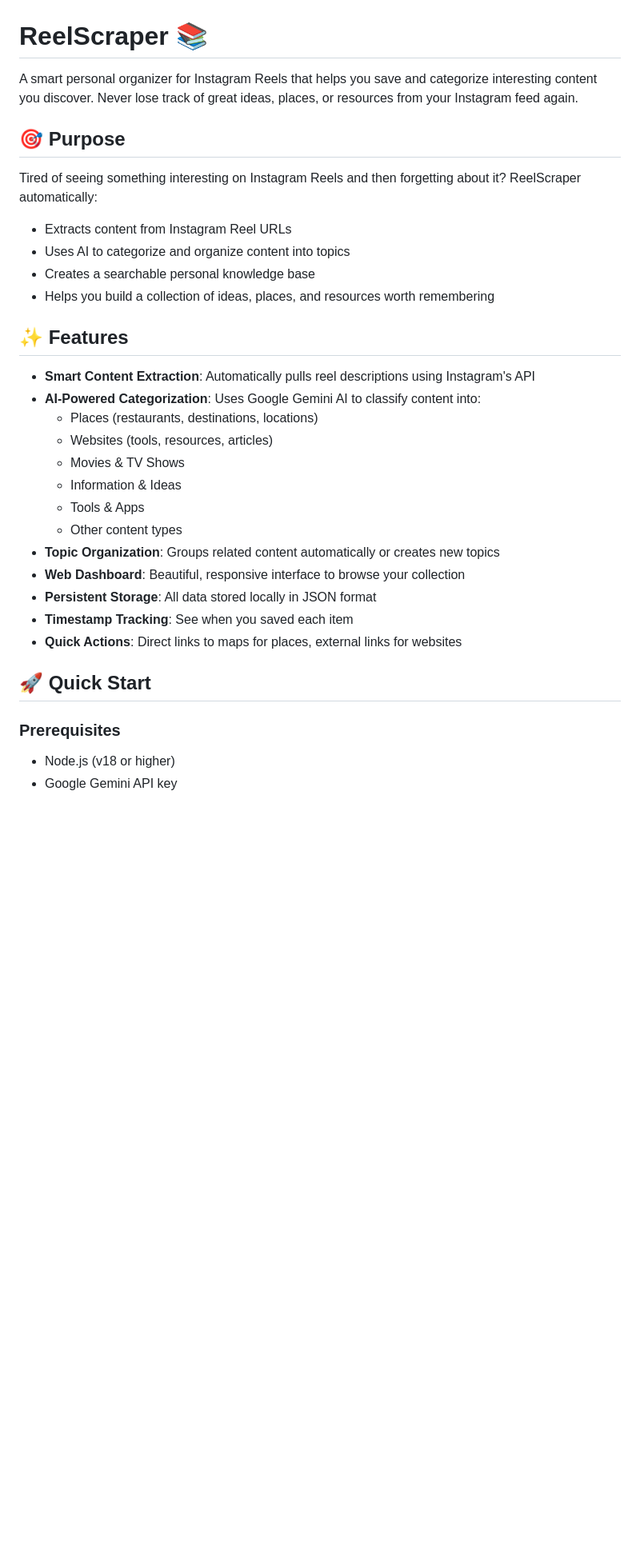
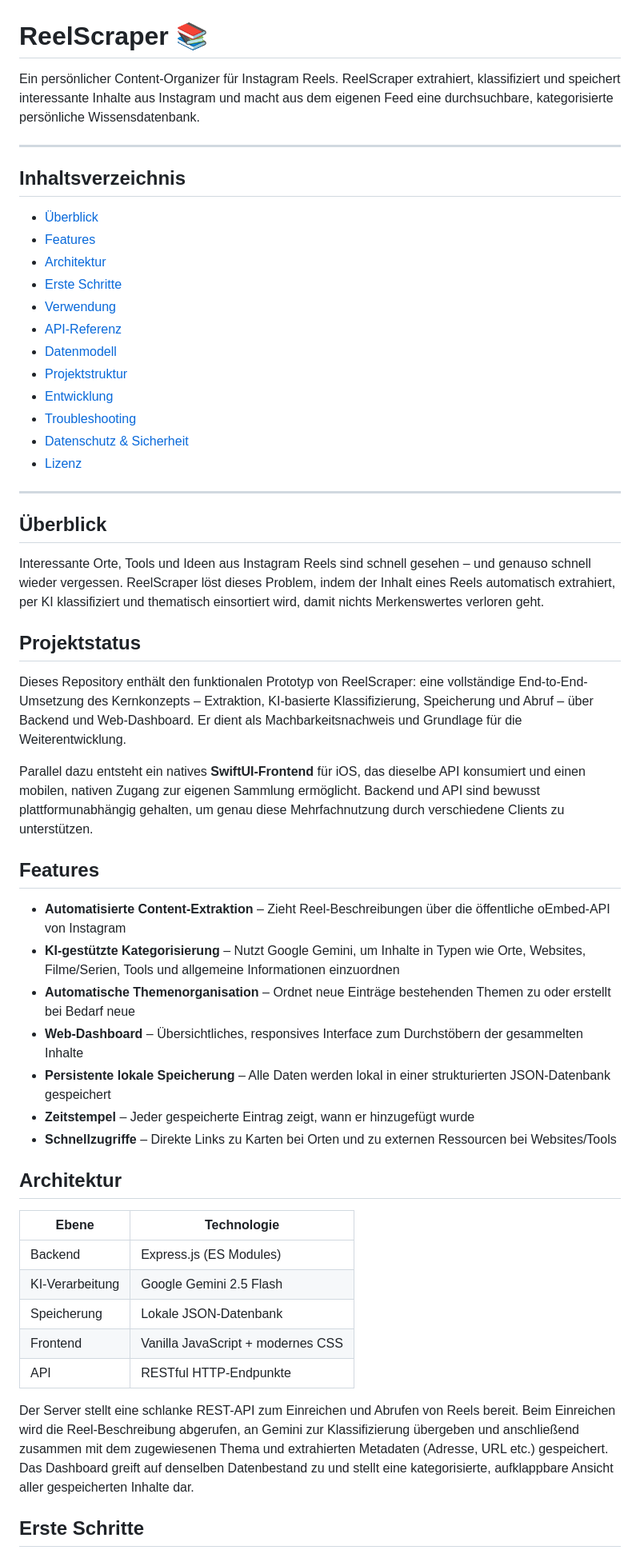
Before and after one commit to laurenzbiller/reelScraper, a Markdown page: README.md, the part around one of its changes. Shown at 80% size. Drawn GitHub-style; blank space fills up the shorter version.

```diff
--- a/README.md
+++ b/README.md
@@ -1,33 +1,57 @@
 # ReelScraper 📚
 
-A smart personal organizer for Instagram Reels that helps you save and categorize interesting content you discover. Never lose track of great ideas, places, or resources from your Instagram feed again.
+Ein persönlicher Content-Organizer für Instagram Reels. ReelScraper extrahiert, klassifiziert und speichert interessante Inhalte aus Instagram und macht aus dem eigenen Feed eine durchsuchbare, kategorisierte persönliche Wissensdatenbank.
 
-## 🎯 Purpose
+---
 
-Tired of seeing something interesting on Instagram Reels and then forgetting about it? ReelScraper automatically:
-- Extracts content from Instagram Reel URLs
-- Uses AI to categorize and organize content into topics
-- Creates a searchable personal knowledge base
-- Helps you build a collection of ideas, places, and resources worth remembering
+## Inhaltsverzeichnis
 
-## ✨ Features
+- [Überblick](#überblick)
+- [Features](#features)
+- [Architektur](#architektur)
+- [Erste Schritte](#erste-schritte)
+- [Verwendung](#verwendung)
+- [API-Referenz](#api-referenz)
+- [Datenmodell](#datenmodell)
+- [Projektstruktur](#projektstruktur)
+- [Entwicklung](#entwicklung)
+- [Troubleshooting](#troubleshooting)
+- [Datenschutz & Sicherheit](#datenschutz--sicherheit)
+- [Lizenz](#lizenz)
 
-- **Smart Content Extraction**: Automatically pulls reel descriptions using Instagram's API
-- **AI-Powered Categorization**: Uses Google Gemini AI to classify content into:
-  - Places (restaurants, destinations, locations)
-  - Websites (tools, resources, articles)
-  - Movies & TV Shows
-  - Information & Ideas
-  - Tools & Apps
-  - Other content types
-- **Topic Organization**: Groups related content automatically or creates new topics
-- **Web Dashboard**: Beautiful, responsive interface to browse your collection
-- **Persistent Storage**: All data stored locally in JSON format
-- **Timestamp Tracking**: See when you saved each item
-- **Quick Actions**: Direct links to maps for places, external links for websites
+---
 
-## 🚀 Quick Start
+## Überblick
 
-### Prerequisites
-- Node.js (v18 or higher)
-- Google Gemini API key
+Interessante Orte, Tools und Ideen aus Instagram Reels sind schnell gesehen – und genauso schnell wieder vergessen. ReelScraper löst dieses Problem, indem der Inhalt eines Reels automatisch extrahiert, per KI klassifiziert und thematisch einsortiert wird, damit nichts Merkenswertes verloren geht.
+
+## Projektstatus
+
+Dieses Repository enthält den funktionalen Prototyp von ReelScraper: eine vollständige End-to-End-Umsetzung des Kernkonzepts – Extraktion, KI-basierte Klassifizierung, Speicherung und Abruf – über Backend und Web-Dashboard. Er dient als Machbarkeitsnachweis und Grundlage für die Weiterentwicklung.
+
+Parallel dazu entsteht ein natives **SwiftUI-Frontend** für iOS, das dieselbe API konsumiert und einen mobilen, nativen Zugang zur eigenen Sammlung ermöglicht. Backend und API sind bewusst plattformunabhängig gehalten, um genau diese Mehrfachnutzung durch verschiedene Clients zu unterstützen.
+
+## Features
+
+- **Automatisierte Content-Extraktion** – Zieht Reel-Beschreibungen über die öffentliche oEmbed-API von Instagram
+- **KI-gestützte Kategorisierung** – Nutzt Google Gemini, um Inhalte in Typen wie Orte, Websites, Filme/Serien, Tools und allgemeine Informationen einzuordnen
+- **Automatische Themenorganisation** – Ordnet neue Einträge bestehenden Themen zu oder erstellt bei Bedarf neue
+- **Web-Dashboard** – Übersichtliches, responsives Interface zum Durchstöbern der gesammelten Inhalte
+- **Persistente lokale Speicherung** – Alle Daten werden lokal in einer strukturierten JSON-Datenbank gespeichert
+- **Zeitstempel** – Jeder gespeicherte Eintrag zeigt, wann er hinzugefügt wurde
+- **Schnellzugriffe** – Direkte Links zu Karten bei Orten und zu externen Ressourcen bei Websites/Tools
+
+## Architektur
+
+| Ebene | Technologie |
+|---|---|
+| Backend | Express.js (ES Modules) |
+| KI-Verarbeitung | Google Gemini 2.5 Flash |
+| Speicherung | Lokale JSON-Datenbank |
+| Frontend | Vanilla JavaScript + modernes CSS |
+| API | RESTful HTTP-Endpunkte |
+
+Der Server stellt eine schlanke REST-API zum Einreichen und Abrufen von Reels bereit. Beim Einreichen wird die Reel-Beschreibung abgerufen, an Gemini zur Klassifizierung übergeben und anschließend zusammen mit dem zugewiesenen Thema und extrahierten Metadaten (Adresse, URL etc.) gespeichert. Das Dashboard greift auf denselben Datenbestand zu und stellt eine kategorisierte, aufklappbare Ansicht aller gespeicherten Inhalte dar.
+
+## Erste Schritte
+
```
Also changed, not shown: other parts of README.md (+70 -118 lines).
